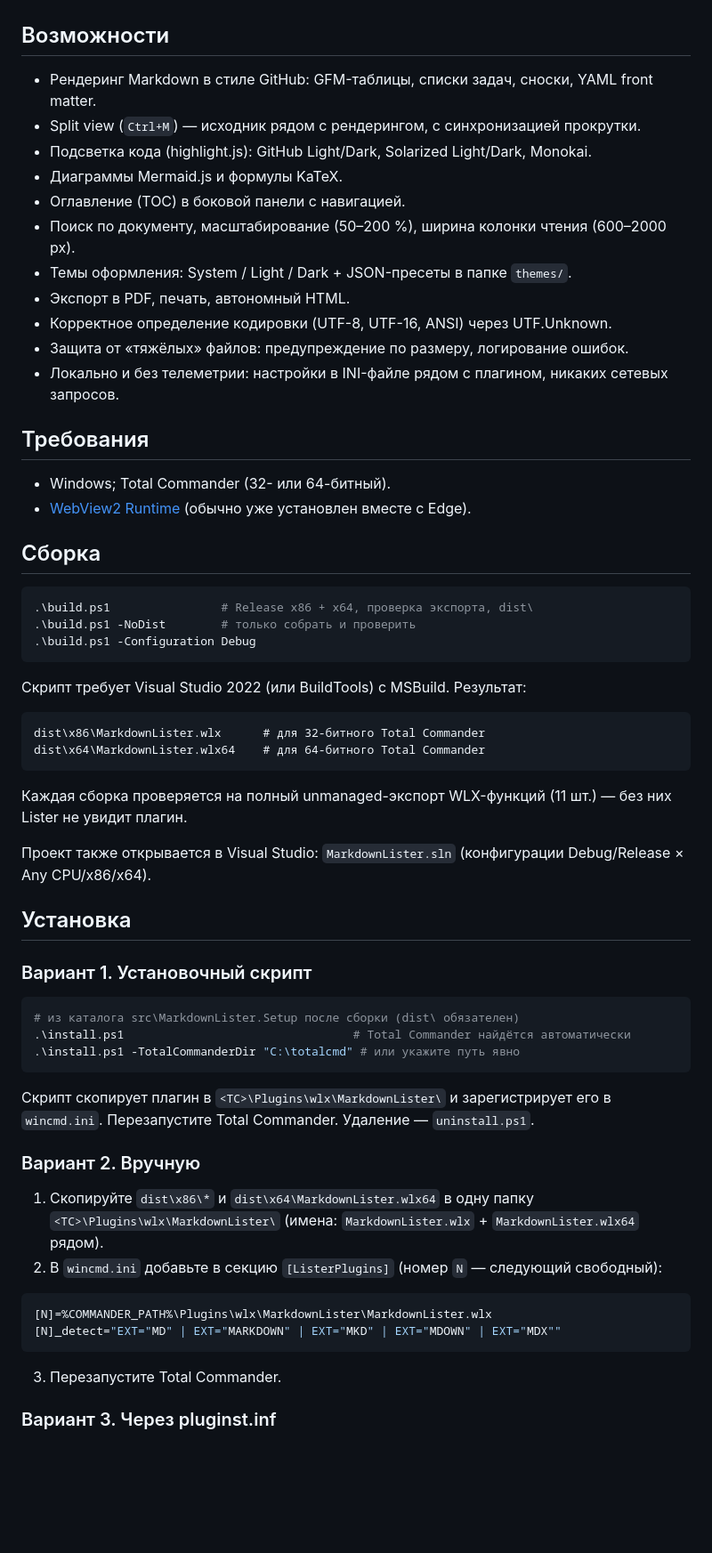
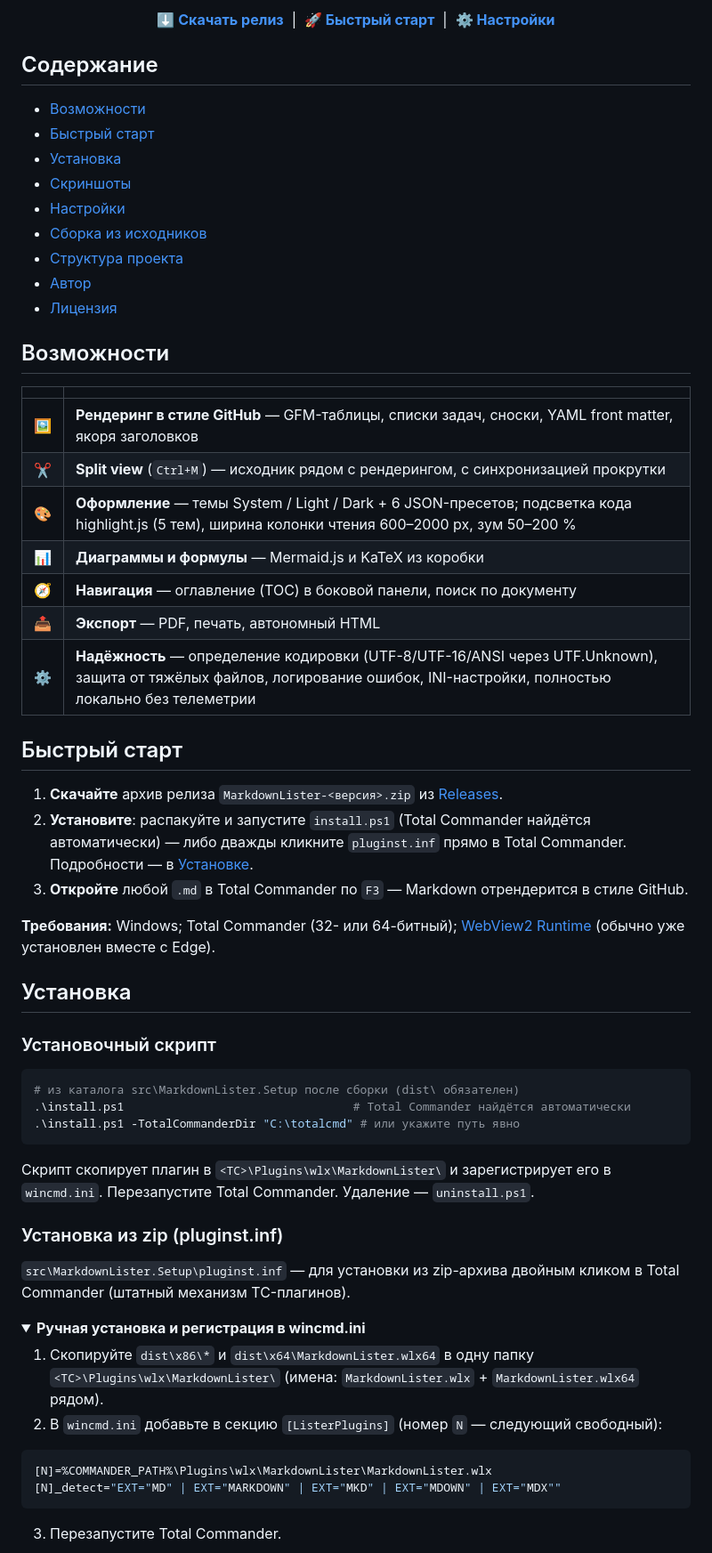
Before and after one commit to StarLeG/tc-markdown-lister, a Markdown page: README.md, the part around one of its changes. Shown at 89% size. Rendered like a GitHub page; folded sections open; blank space fills up the shorter version.

````diff
--- a/README.md
+++ b/README.md
@@ -6,45 +25,46 @@ Markdown-просмотрщик для Total Commander (WLX-плагин): ре
+<p align="center">
+  <a href="https://github.com/StarLeG/tc-markdown-lister/releases/latest"><b>⬇ Скачать релиз</b></a>
+  &nbsp;|&nbsp;
+  <a href="#быстрый-старт"><b>🚀 Быстрый старт</b></a>
+  &nbsp;|&nbsp;
+  <a href="#настройки"><b>⚙️ Настройки</b></a>
+</p>
+
+## Содержание
+
+- [Возможности](#возможности)
+- [Быстрый старт](#быстрый-старт)
+- [Установка](#установка)
+- [Скриншоты](#скриншоты)
+- [Настройки](#настройки)
+- [Сборка из исходников](#сборка-из-исходников)
+- [Структура проекта](#структура-проекта)
+- [Автор](#автор)
+- [Лицензия](#лицензия)
 
 ## Возможности
 
-- Рендеринг Markdown в стиле GitHub: GFM-таблицы, списки задач, сноски, YAML front matter.
-- Split view (`Ctrl+M`) — исходник рядом с рендерингом, с синхронизацией прокрутки.
-- Подсветка кода (highlight.js): GitHub Light/Dark, Solarized Light/Dark, Monokai.
-- Диаграммы Mermaid.js и формулы KaTeX.
-- Оглавление (TOC) в боковой панели с навигацией.
-- Поиск по документу, масштабирование (50–200 %), ширина колонки чтения (600–2000 px).
-- Темы оформления: System / Light / Dark + JSON-пресеты в папке `themes/`.
-- Экспорт в PDF, печать, автономный HTML.
-- Корректное определение кодировки (UTF-8, UTF-16, ANSI) через UTF.Unknown.
-- Защита от «тяжёлых» файлов: предупреждение по размеру, логирование ошибок.
-- Локально и без телеметрии: настройки в INI-файле рядом с плагином, никаких сетевых запросов.
+| | |
+|---|---|
+| 🖼 | **Рендеринг в стиле GitHub** — GFM-таблицы, списки задач, сноски, YAML front matter, якоря заголовков |
+| ✂️ | **Split view** (`Ctrl+M`) — исходник рядом с рендерингом, с синхронизацией прокрутки |
+| 🎨 | **Оформление** — темы System / Light / Dark + 6 JSON-пресетов; подсветка кода highlight.js (5 тем), ширина колонки чтения 600–2000 px, зум 50–200 % |
+| 📊 | **Диаграммы и формулы** — Mermaid.js и KaTeX из коробки |
+| 🧭 | **Навигация** — оглавление (TOC) в боковой панели, поиск по документу |
+| 📤 | **Экспорт** — PDF, печать, автономный HTML |
+| ⚙️ | **Надёжность** — определение кодировки (UTF-8/UTF-16/ANSI через UTF.Unknown), защита от тяжёлых файлов, логирование ошибок, INI-настройки, полностью локально без телеметрии |
 
-## Требования
+## Быстрый старт
 
-- Windows; Total Commander (32- или 64-битный).
-- [WebView2 Runtime](https://developer.microsoft.com/microsoft-edge/webview2/) (обычно уже установлен вместе с Edge).
+1. **Скачайте** архив релиза `MarkdownLister-<версия>.zip` из [Releases](https://github.com/StarLeG/tc-markdown-lister/releases/latest).
+2. **Установите**: распакуйте и запустите `install.ps1` (Total Commander найдётся автоматически) — либо дважды кликните `pluginst.inf` прямо в Total Commander. Подробности — в [Установке](#установка).
+3. **Откройте** любой `.md` в Total Commander по `F3` — Markdown отрендерится в стиле GitHub.
 
-## Сборка
-
-```powershell
-.\build.ps1                # Release x86 + x64, проверка экспорта, dist\
-.\build.ps1 -NoDist        # только собрать и проверить
-.\build.ps1 -Configuration Debug
-```
-
-Скрипт требует Visual Studio 2022 (или BuildTools) с MSBuild. Результат:
-
-```
-dist\x86\MarkdownLister.wlx      # для 32-битного Total Commander
-dist\x64\MarkdownLister.wlx64    # для 64-битного Total Commander
-```
-
-Каждая сборка проверяется на полный unmanaged-экспорт WLX-функций (11 шт.) — без них Lister не увидит плагин.
-
-Проект также открывается в Visual Studio: `MarkdownLister.sln` (конфигурации Debug/Release × Any CPU/x86/x64).
+**Требования:** Windows; Total Commander (32- или 64-битный); [WebView2 Runtime](https://developer.microsoft.com/microsoft-edge/webview2/) (обычно уже установлен вместе с Edge).
 
 ## Установка
 
-### Вариант 1. Установочный скрипт
+### Установочный скрипт
 
 ```powershell
 # из каталога src\MarkdownLister.Setup после сборки (dist\ обязателен)
@@ -54,7 +74,12 @@ dist\x64\MarkdownLister.wlx64    # для 64-битного Total Commander
 
 Скрипт скопирует плагин в `<TC>\Plugins\wlx\MarkdownLister\` и зарегистрирует его в `wincmd.ini`. Перезапустите Total Commander. Удаление — `uninstall.ps1`.
 
-### Вариант 2. Вручную
+### Установка из zip (pluginst.inf)
+
+`src\MarkdownLister.Setup\pluginst.inf` — для установки из zip-архива двойным кликом в Total Commander (штатный механизм TC-плагинов).
+
+<details>
+<summary><b>Ручная установка и регистрация в wincmd.ini</b></summary>
 
 1. Скопируйте `dist\x86\*` и `dist\x64\MarkdownLister.wlx64` в одну папку `<TC>\Plugins\wlx\MarkdownLister\` (имена: `MarkdownLister.wlx` + `MarkdownLister.wlx64` рядом).
 2. В `wincmd.ini` добавьте в секцию `[ListerPlugins]` (номер `N` — следующий свободный):
@@ -66,5 +91,5 @@ dist\x64\MarkdownLister.wlx64    # для 64-битного Total Commander
 
 3. Перезапустите Total Commander.
 
-### Вариант 3. Через pluginst.inf
+</details>
 
````
Also changed, not shown: other parts of README.md (+75 -4 lines), docs/images/dark-theme.png (added), docs/images/hero-main.png (added), docs/images/mermaid-katex.png (added), docs/images/split-view.png (added), docs/images/toc-sidebar.png (added).
